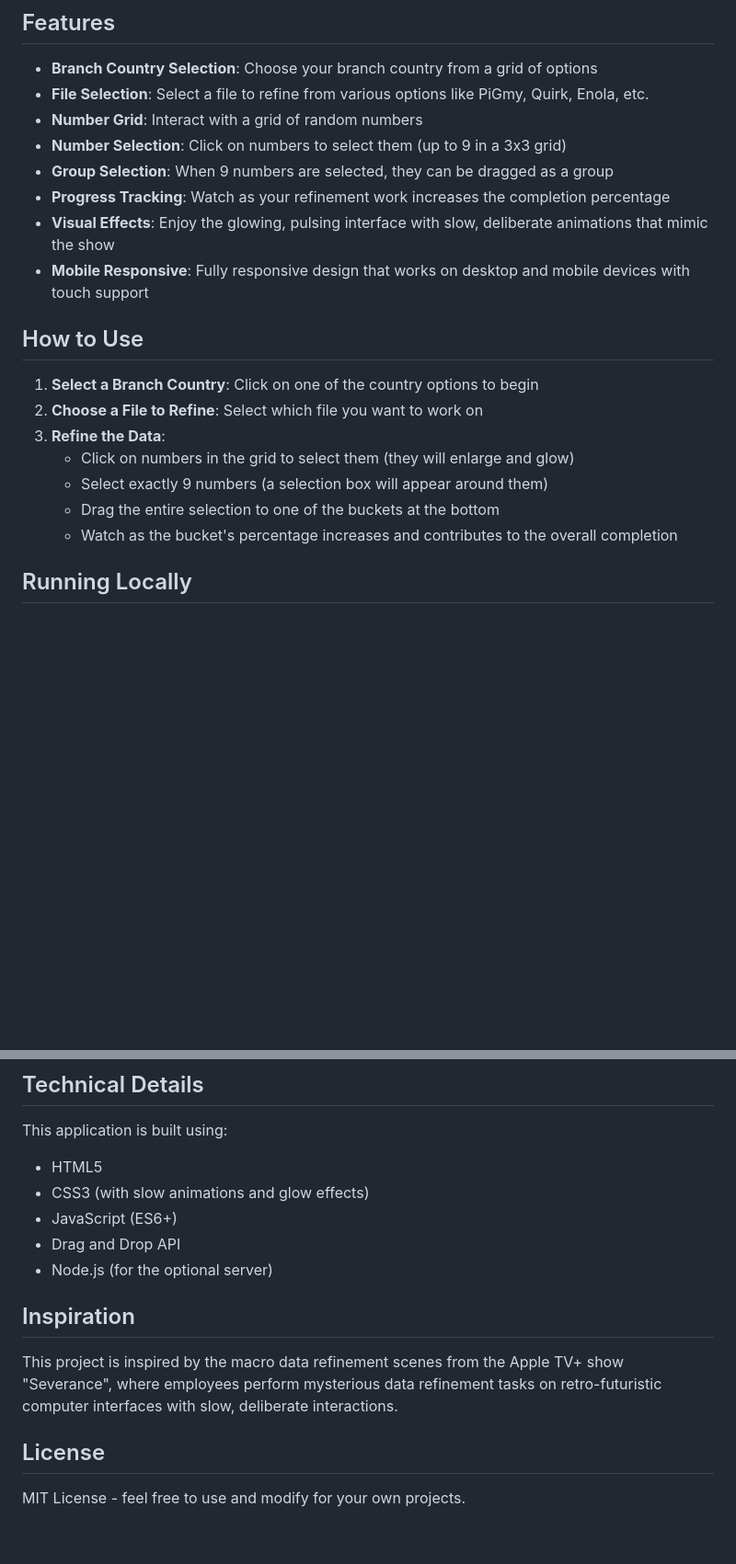
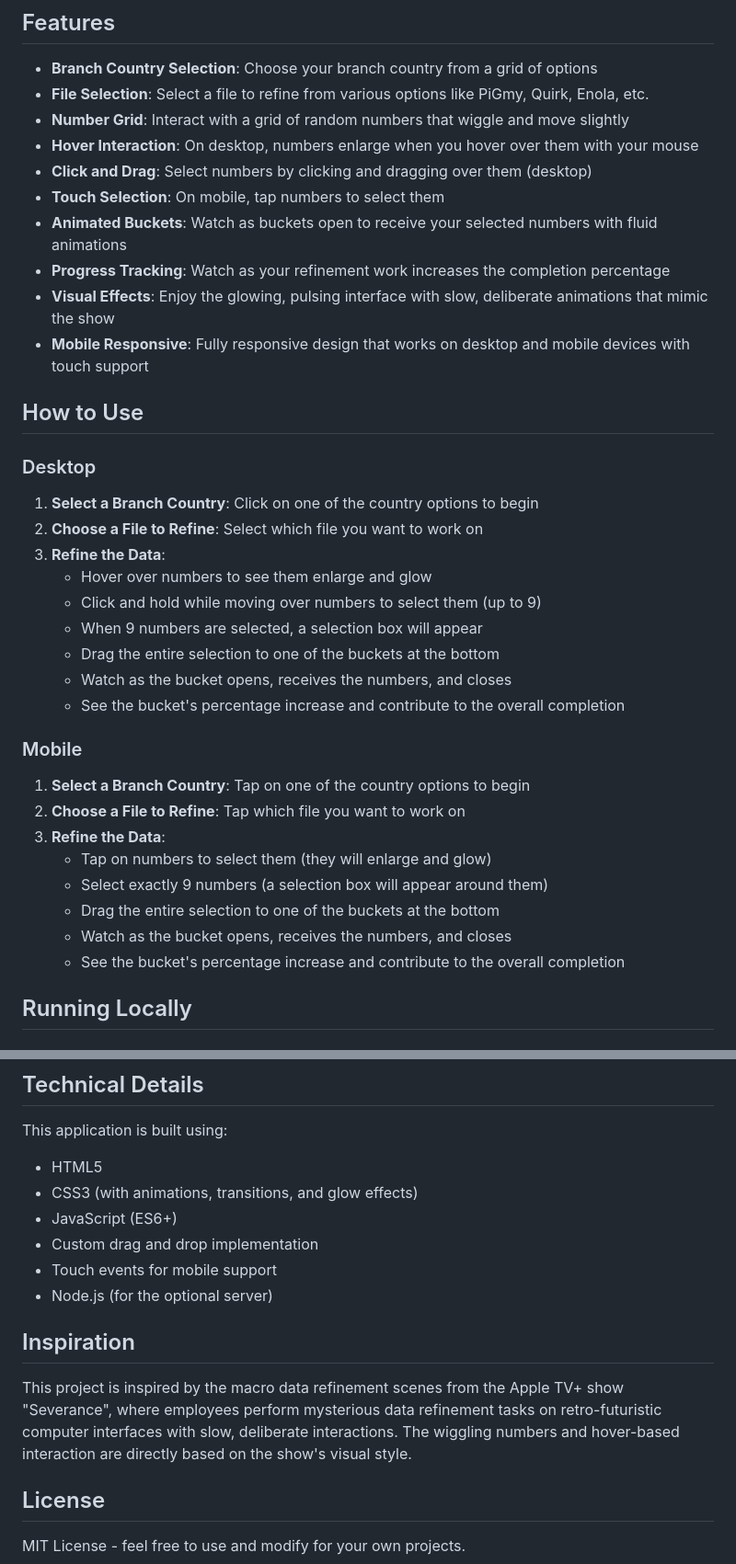
Before and after one commit to mondrodigital/macro-data-refinement, a Markdown page: README.md, 2 parts joined by grey strips. Shown at 92% size. Drawn GitHub-style; blank space fills up the shorter version.

Commit message:
Update README to reflect new interaction model matching Severance show

```diff
--- a/README.md
+++ b/README.md
@@ -12,22 +12,37 @@ You can try the live demo here: [Macro Data Refinement Simulator](https://userna
 
 - **Branch Country Selection**: Choose your branch country from a grid of options
 - **File Selection**: Select a file to refine from various options like PiGmy, Quirk, Enola, etc.
-- **Number Grid**: Interact with a grid of random numbers
-- **Number Selection**: Click on numbers to select them (up to 9 in a 3x3 grid)
-- **Group Selection**: When 9 numbers are selected, they can be dragged as a group
+- **Number Grid**: Interact with a grid of random numbers that wiggle and move slightly
+- **Hover Interaction**: On desktop, numbers enlarge when you hover over them with your mouse
+- **Click and Drag**: Select numbers by clicking and dragging over them (desktop)
+- **Touch Selection**: On mobile, tap numbers to select them
+- **Animated Buckets**: Watch as buckets open to receive your selected numbers with fluid animations
 - **Progress Tracking**: Watch as your refinement work increases the completion percentage
 - **Visual Effects**: Enjoy the glowing, pulsing interface with slow, deliberate animations that mimic the show
 - **Mobile Responsive**: Fully responsive design that works on desktop and mobile devices with touch support
 
 ## How to Use
 
+### Desktop
 1. **Select a Branch Country**: Click on one of the country options to begin
 2. **Choose a File to Refine**: Select which file you want to work on
 3. **Refine the Data**:
-   - Click on numbers in the grid to select them (they will enlarge and glow)
+   - Hover over numbers to see them enlarge and glow
+   - Click and hold while moving over numbers to select them (up to 9)
+   - When 9 numbers are selected, a selection box will appear
+   - Drag the entire selection to one of the buckets at the bottom
+   - Watch as the bucket opens, receives the numbers, and closes
+   - See the bucket's percentage increase and contribute to the overall completion
+
+### Mobile
+1. **Select a Branch Country**: Tap on one of the country options to begin
+2. **Choose a File to Refine**: Tap which file you want to work on
+3. **Refine the Data**:
+   - Tap on numbers to select them (they will enlarge and glow)
    - Select exactly 9 numbers (a selection box will appear around them)
    - Drag the entire selection to one of the buckets at the bottom
-   - Watch as the bucket's percentage increases and contributes to the overall completion
+   - Watch as the bucket opens, receives the numbers, and closes
+   - See the bucket's percentage increase and contribute to the overall completion
 
 ## Running Locally
 
@@ -67,14 +82,15 @@ To deploy this project to GitHub Pages:
 
 This application is built using:
 - HTML5
-- CSS3 (with slow animations and glow effects)
+- CSS3 (with animations, transitions, and glow effects)
 - JavaScript (ES6+)
-- Drag and Drop API
+- Custom drag and drop implementation
+- Touch events for mobile support
 - Node.js (for the optional server)
 
 ## Inspiration
 
-This project is inspired by the macro data refinement scenes from the Apple TV+ show "Severance", where employees perform mysterious data refinement tasks on retro-futuristic computer interfaces with slow, deliberate interactions.
+This project is inspired by the macro data refinement scenes from the Apple TV+ show "Severance", where employees perform mysterious data refinement tasks on retro-futuristic computer interfaces with slow, deliberate interactions. The wiggling numbers and hover-based interaction are directly based on the show's visual style.
 
 ## License
 
```
